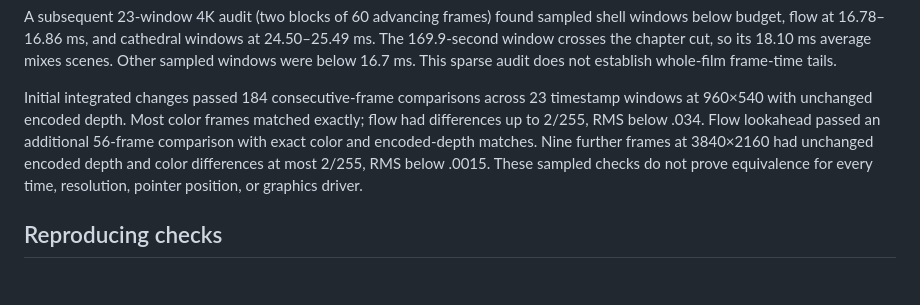
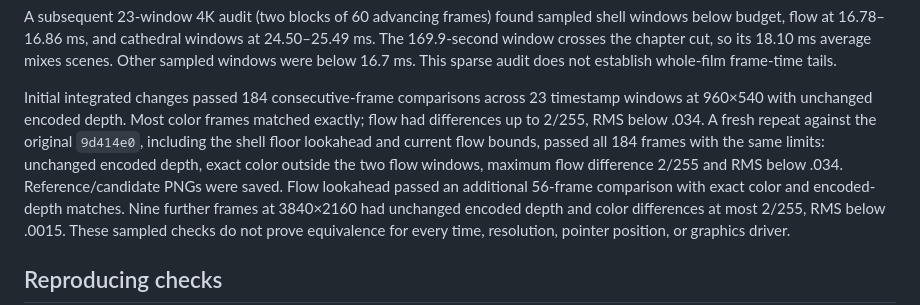
Before and after one commit to iskamag/la-sirena, a Markdown page: OPTIMIZATION.md, the part around the change. GitHub-like rendering; blank space fills up the shorter version.

Commit message:
Record current renderer comparison against the original visuals

```diff
--- a/OPTIMIZATION.md
+++ b/OPTIMIZATION.md
@@ -94,6 +94,10 @@ so its 18.10 ms average mixes scenes. Other sampled windows were below
 Initial integrated changes passed 184 consecutive-frame comparisons across
 23 timestamp windows at 960×540 with unchanged encoded depth. Most color
 frames matched exactly; flow had differences up to 2/255, RMS below .034.
+A fresh repeat against the original `9d414e0`, including the shell floor
+lookahead and current flow bounds, passed all 184 frames with the same limits:
+unchanged encoded depth, exact color outside the two flow windows, maximum
+flow difference 2/255 and RMS below .034. Reference/candidate PNGs were saved.
 Flow lookahead passed an additional 56-frame comparison with exact color
 and encoded-depth matches. Nine further frames at 3840×2160 had unchanged
 encoded depth and color differences at most 2/255, RMS below .0015.
```
